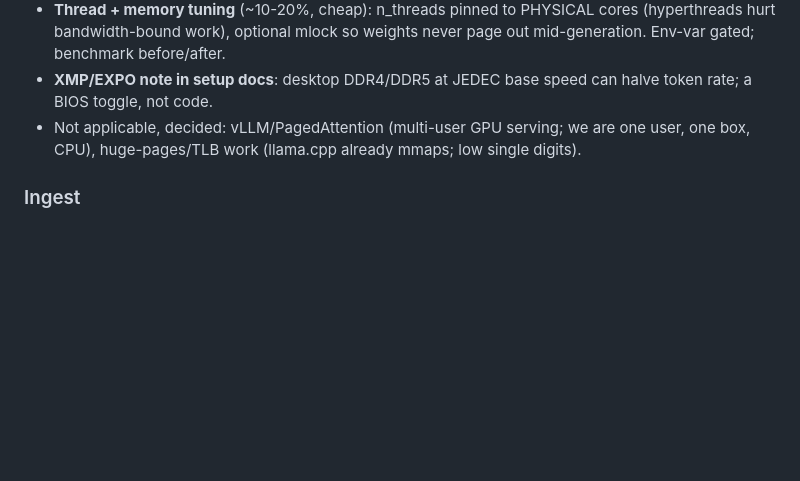
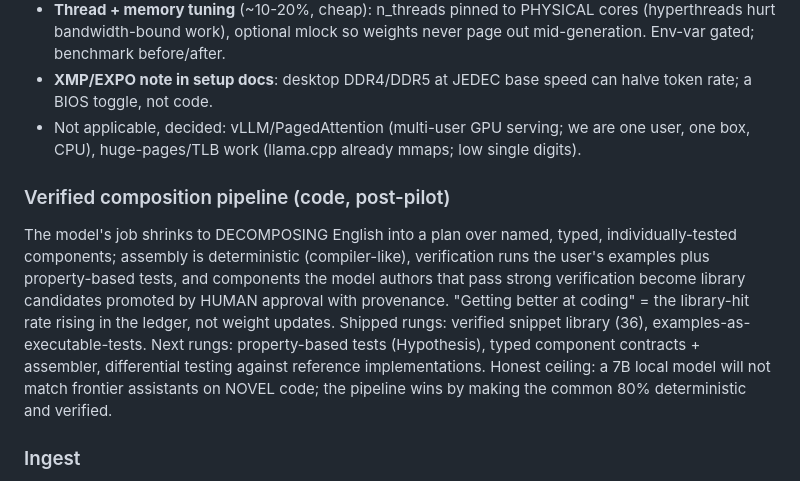
Before and after one commit to Driv-lingo/twhyne-ai, a Markdown page: docs/ROADMAP.md, the part around the change. GitHub-like rendering; blank space fills up the shorter version.

Commit message:
Roadmap: verified composition pipeline (decompose -> assemble -> verify -> govern growth)
Co-Authored-By: Claude Fable 5 <noreply@anthropic.com>
Claude-Session: https://claude.ai/code/session_01XLL47DKuy6fbamqxse1a11

```diff
--- a/docs/ROADMAP.md
+++ b/docs/ROADMAP.md
@@ -64,6 +64,20 @@ value order:
   are one user, one box, CPU), huge-pages/TLB work (llama.cpp already mmaps;
   low single digits).
 
+### Verified composition pipeline (code, post-pilot)
+The model's job shrinks to DECOMPOSING English into a plan over named,
+typed, individually-tested components; assembly is deterministic
+(compiler-like), verification runs the user's examples plus
+property-based tests, and components the model authors that pass strong
+verification become library candidates promoted by HUMAN approval with
+provenance. "Getting better at coding" = the library-hit rate rising in
+the ledger, not weight updates. Shipped rungs: verified snippet library
+(36), examples-as-executable-tests. Next rungs: property-based tests
+(Hypothesis), typed component contracts + assembler, differential
+testing against reference implementations. Honest ceiling: a 7B local
+model will not match frontier assistants on NOVEL code; the pipeline
+wins by making the common 80% deterministic and verified.
+
 ### Ingest
 - **OCR fallback for scanned/image-only PDFs** (Tesseract in-container,
   triggers only when no text layer, chunks flagged ocr:true, citations
```
